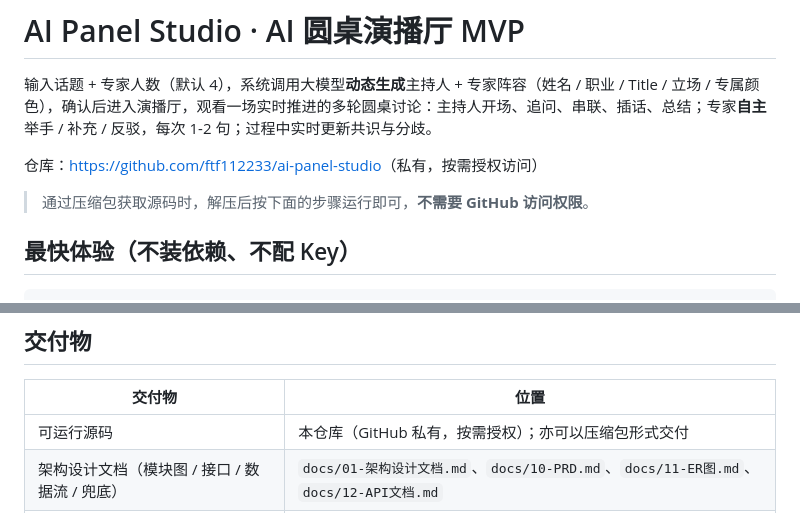
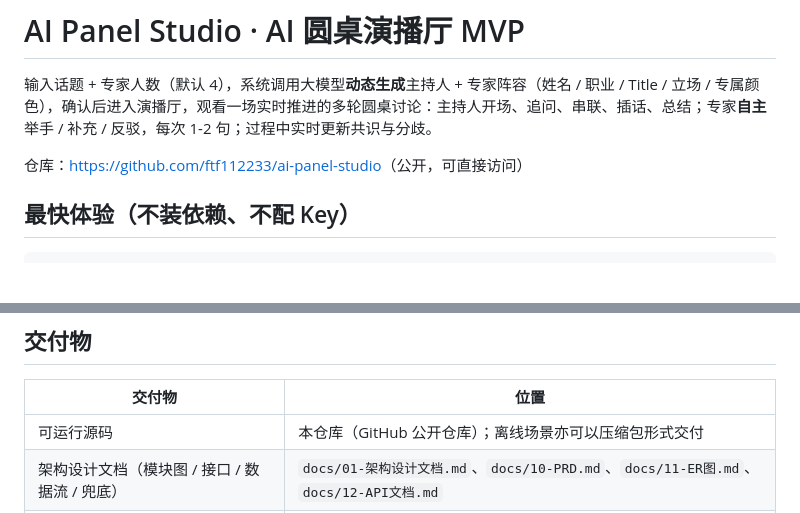
Before and after one commit to ftf112233/ai-panel-studio, a Markdown page: README.md, 2 parts joined by grey strips. Rendered like a GitHub page; blank space fills up the shorter version.

Commit message:
docs: 仓库转为公开，同步 README 与架构文档中的可见性表述

```diff
--- a/README.md
+++ b/README.md
@@ -2,9 +2,7 @@
 
 输入话题 + 专家人数（默认 4），系统调用大模型**动态生成**主持人 + 专家阵容（姓名 / 职业 / Title / 立场 / 专属颜色），确认后进入演播厅，观看一场实时推进的多轮圆桌讨论：主持人开场、追问、串联、插话、总结；专家**自主**举手 / 补充 / 反驳，每次 1-2 句；过程中实时更新共识与分歧。
 
-仓库：<https://github.com/ftf112233/ai-panel-studio>（私有，按需授权访问）
-
-> 通过压缩包获取源码时，解压后按下面的步骤运行即可，**不需要 GitHub 访问权限**。
+仓库：<https://github.com/ftf112233/ai-panel-studio>（公开，可直接访问）
 
 ## 最快体验（不装依赖、不配 Key）
 
@@ -203,7 +201,7 @@ DEEPSEEK_API_KEY=sk-xxx python backend/smoke_real.py   # 默认 1 轮 / 2 次发
 
 | 交付物 | 位置 |
 |---|---|
-| 可运行源码 | 本仓库（GitHub 私有，按需授权）；亦可以压缩包形式交付 |
+| 可运行源码 | 本仓库（GitHub 公开仓库）；离线场景亦可以压缩包形式交付 |
 | 架构设计文档（模块图 / 接口 / 数据流 / 兜底） | `docs/01-架构设计文档.md`、`docs/10-PRD.md`、`docs/11-ER图.md`、`docs/12-API文档.md` |
 | Prompt 设计文档 + Prompt 记录（含版本迭代） | `docs/02-Prompt设计文档.md`、`docs/13-Prompt记录.md`、`backend/prompts/*.json` |
 | 工作流程图 | `docs/00-工作流程图.md`（含运行时数据流、状态机、Git 分支流程） |
```
Also changed, not shown: docs/01-架构设计文档.md (+1 -1 lines).
